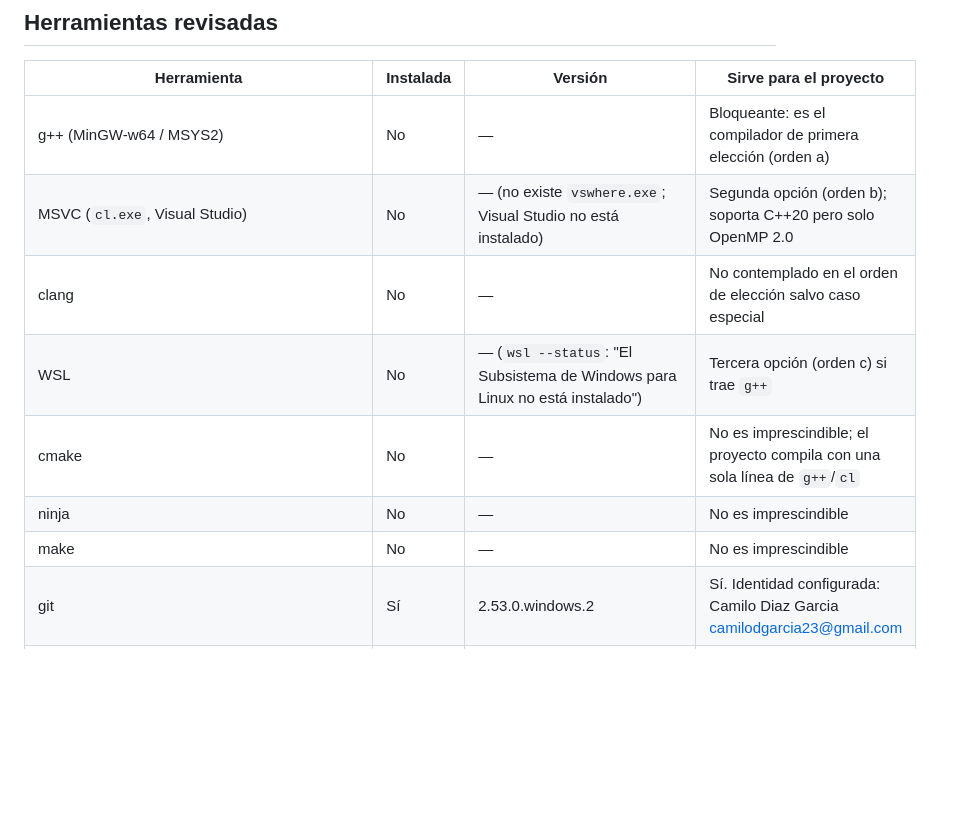
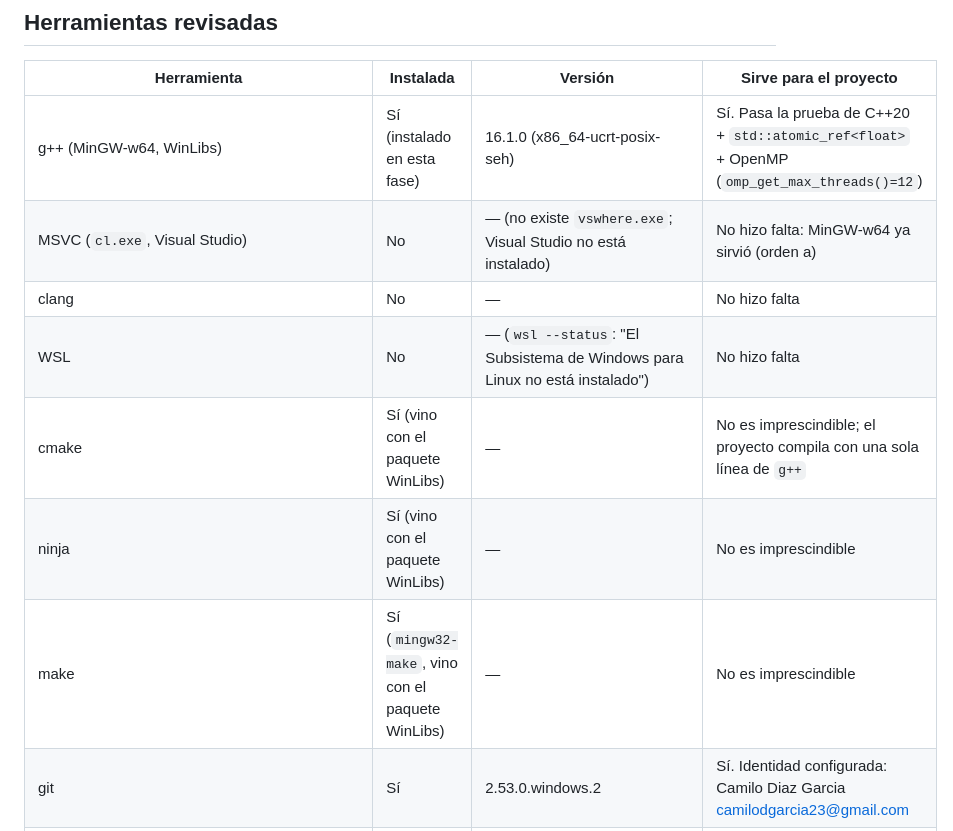
Before and after one commit to CamiloDG07/ACO_IA, a Markdown page: docs/entorno.md, the part around one of its changes. Drawn GitHub-style; blank space fills up the shorter version.

```diff
--- a/docs/entorno.md
+++ b/docs/entorno.md
@@ -19,13 +19,13 @@ proyecto deben citar esta máquina.
 
 | Herramienta | Instalada | Versión | Sirve para el proyecto |
 | --- | --- | --- | --- |
-| g++ (MinGW-w64 / MSYS2) | No | — | Bloqueante: es el compilador de primera elección (orden a) |
-| MSVC (`cl.exe`, Visual Studio) | No | — (no existe `vswhere.exe`; Visual Studio no está instalado) | Segunda opción (orden b); soporta C++20 pero solo OpenMP 2.0 |
-| clang | No | — | No contemplado en el orden de elección salvo caso especial |
-| WSL | No | — (`wsl --status`: "El Subsistema de Windows para Linux no está instalado") | Tercera opción (orden c) si trae `g++` |
-| cmake | No | — | No es imprescindible; el proyecto compila con una sola línea de `g++`/`cl` |
-| ninja | No | — | No es imprescindible |
-| make | No | — | No es imprescindible |
+| g++ (MinGW-w64, WinLibs) | Sí (instalado en esta fase) | 16.1.0 (x86_64-ucrt-posix-seh) | Sí. Pasa la prueba de C++20 + `std::atomic_ref<float>` + OpenMP (`omp_get_max_threads()=12`) |
+| MSVC (`cl.exe`, Visual Studio) | No | — (no existe `vswhere.exe`; Visual Studio no está instalado) | No hizo falta: MinGW-w64 ya sirvió (orden a) |
+| clang | No | — | No hizo falta |
+| WSL | No | — (`wsl --status`: "El Subsistema de Windows para Linux no está instalado") | No hizo falta |
+| cmake | Sí (vino con el paquete WinLibs) | — | No es imprescindible; el proyecto compila con una sola línea de `g++` |
+| ninja | Sí (vino con el paquete WinLibs) | — | No es imprescindible |
+| make | Sí (`mingw32-make`, vino con el paquete WinLibs) | — | No es imprescindible |
 | git | Sí | 2.53.0.windows.2 | Sí. Identidad configurada: Camilo Diaz Garcia <camilodgarcia23@gmail.com> |
 | Credential manager de git | Sí | `credential.helper=manager` (Git Credential Manager) | Sí, en principio; no pide contraseña en texto plano. Falta confirmar con un push real que no bloquee de forma interactiva |
 | Acceso de lectura al remoto `https://github.com/CamiloDG07/ACO_IA.git` | Sí | `git ls-remote` responde con éxito (repositorio vacío, sin refs) | Sí |
```
Also changed, not shown: other parts of docs/entorno.md (+55 -20 lines).
